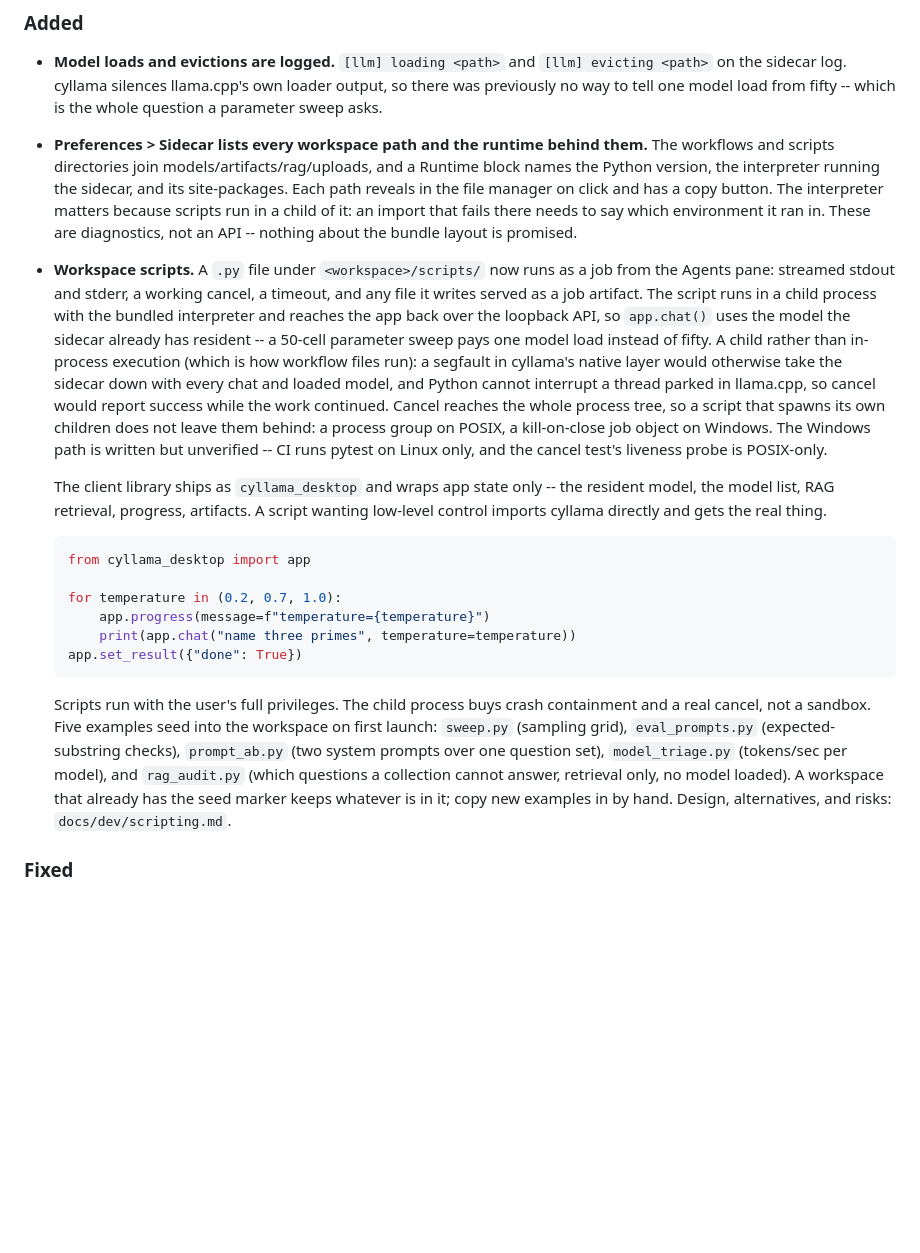
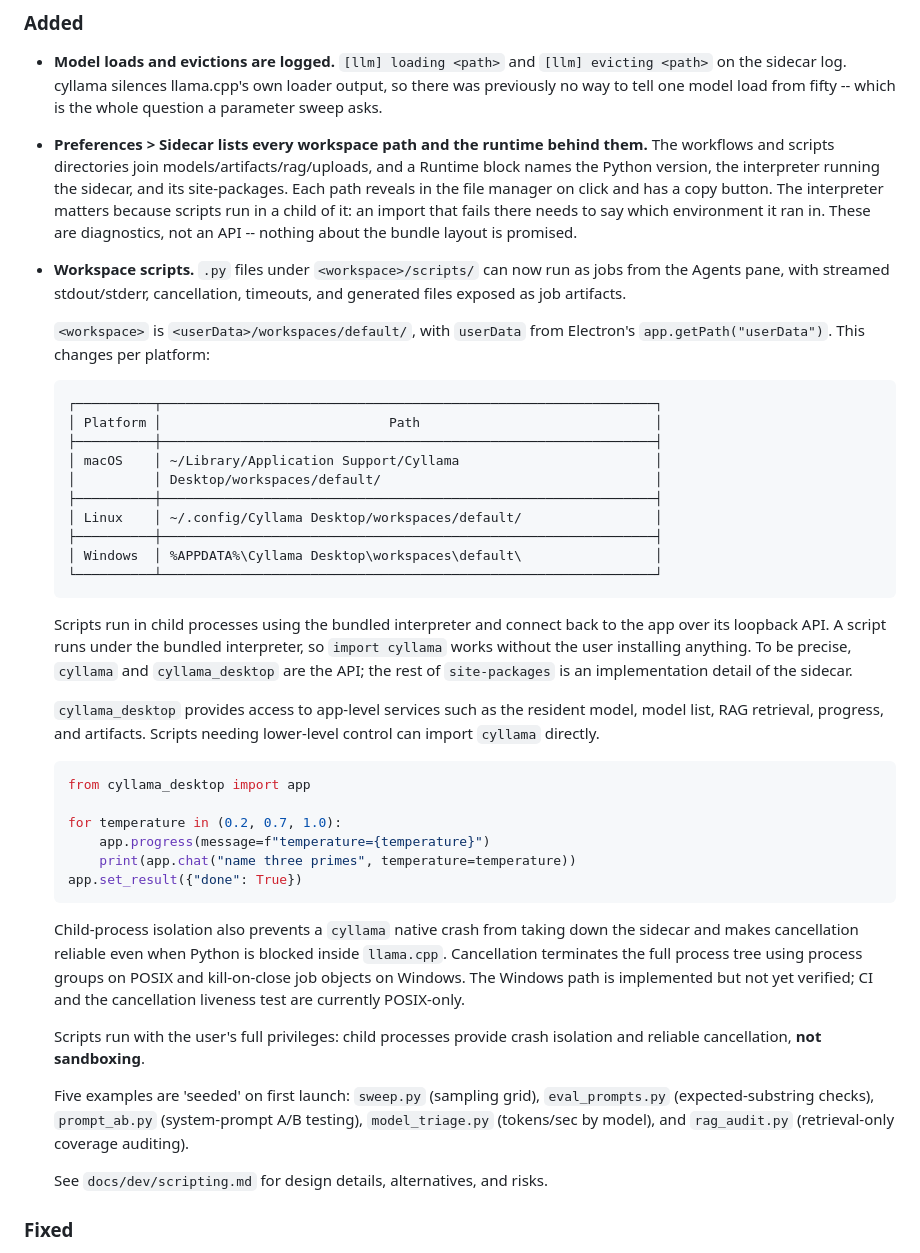
Before and after one commit to shakfu/cyllama-desktop, a Markdown page: CHANGELOG.md, the part around the change. Rendered like a GitHub page; blank space fills up the shorter version.

````diff
--- a/CHANGELOG.md
+++ b/CHANGELOG.md
@@ -16,9 +16,26 @@ All notable changes to cyllama-desktop are documented here. The format is based
 
 - **Preferences > Sidecar lists every workspace path and the runtime behind them.** The workflows and scripts directories join models/artifacts/rag/uploads, and a Runtime block names the Python version, the interpreter running the sidecar, and its site-packages. Each path reveals in the file manager on click and has a copy button. The interpreter matters because scripts run in a child of it: an import that fails there needs to say which environment it ran in. These are diagnostics, not an API -- nothing about the bundle layout is promised.
 
-- **Workspace scripts.** A `.py` file under `<workspace>/scripts/` now runs as a job from the Agents pane: streamed stdout and stderr, a working cancel, a timeout, and any file it writes served as a job artifact. The script runs in a child process with the bundled interpreter and reaches the app back over the loopback API, so `app.chat()` uses the model the sidecar already has resident -- a 50-cell parameter sweep pays one model load instead of fifty. A child rather than in-process execution (which is how workflow files run): a segfault in cyllama's native layer would otherwise take the sidecar down with every chat and loaded model, and Python cannot interrupt a thread parked in llama.cpp, so cancel would report success while the work continued. Cancel reaches the whole process tree, so a script that spawns its own children does not leave them behind: a process group on POSIX, a kill-on-close job object on Windows. The Windows path is written but unverified -- CI runs pytest on Linux only, and the cancel test's liveness probe is POSIX-only.
+* **Workspace scripts.** `.py` files under `<workspace>/scripts/` can now run as jobs from the Agents pane, with streamed stdout/stderr, cancellation, timeouts, and generated files exposed as job artifacts.
 
-  The client library ships as `cyllama_desktop` and wraps app state only -- the resident model, the model list, RAG retrieval, progress, artifacts. A script wanting low-level control imports cyllama directly and gets the real thing.
+  `<workspace>` is `<userData>/workspaces/default/`, with `userData` from Electron's `app.getPath("userData")`. This changes per platform:
+
+  ```text
+  ┌──────────┬───────────────────────────────────────────────────────────────┐
+  │ Platform │                             Path                              │
+  ├──────────┼───────────────────────────────────────────────────────────────┤
+  │ macOS    │ ~/Library/Application Support/Cyllama                         │
+  │          │ Desktop/workspaces/default/                                   │
+  ├──────────┼───────────────────────────────────────────────────────────────┤
+  │ Linux    │ ~/.config/Cyllama Desktop/workspaces/default/                 │
+  ├──────────┼───────────────────────────────────────────────────────────────┤
+  │ Windows  │ %APPDATA%\Cyllama Desktop\workspaces\default\                 │
+  └──────────┴───────────────────────────────────────────────────────────────┘
+  ```
+
+  Scripts run in child processes using the bundled interpreter and connect back to the app over its loopback API. A script runs under the bundled interpreter, so `import cyllama` works without the user installing anything. To be precise, `cyllama` and `cyllama_desktop` are the API; the rest of `site-packages` is an implementation detail of the sidecar.
+
+  `cyllama_desktop` provides access to app-level services such as the resident model, model list, RAG retrieval, progress, and artifacts. Scripts needing lower-level control can import `cyllama` directly.
 
   ```python
   from cyllama_desktop import app
@@ -29,7 +46,13 @@ All notable changes to cyllama-desktop are documented here. The format is based
   app.set_result({"done": True})
   ```
 
-  Scripts run with the user's full privileges. The child process buys crash containment and a real cancel, not a sandbox. Five examples seed into the workspace on first launch: `sweep.py` (sampling grid), `eval_prompts.py` (expected-substring checks), `prompt_ab.py` (two system prompts over one question set), `model_triage.py` (tokens/sec per model), and `rag_audit.py` (which questions a collection cannot answer, retrieval only, no model loaded). A workspace that already has the seed marker keeps whatever is in it; copy new examples in by hand. Design, alternatives, and risks: `docs/dev/scripting.md`.
+  Child-process isolation also prevents a `cyllama` native crash from taking down the sidecar and makes cancellation reliable even when Python is blocked inside `llama.cpp`. Cancellation terminates the full process tree using process groups on POSIX and kill-on-close job objects on Windows. The Windows path is implemented but not yet verified; CI and the cancellation liveness test are currently POSIX-only.
+
+  Scripts run with the user's full privileges: child processes provide crash isolation and reliable cancellation, **not sandboxing**.
+
+  Five examples are 'seeded' on first launch: `sweep.py` (sampling grid), `eval_prompts.py` (expected-substring checks), `prompt_ab.py` (system-prompt A/B testing), `model_triage.py` (tokens/sec by model), and `rag_audit.py` (retrieval-only coverage auditing).
+
+  See `docs/dev/scripting.md` for design details, alternatives, and risks.
 
 ### Fixed
 
````
